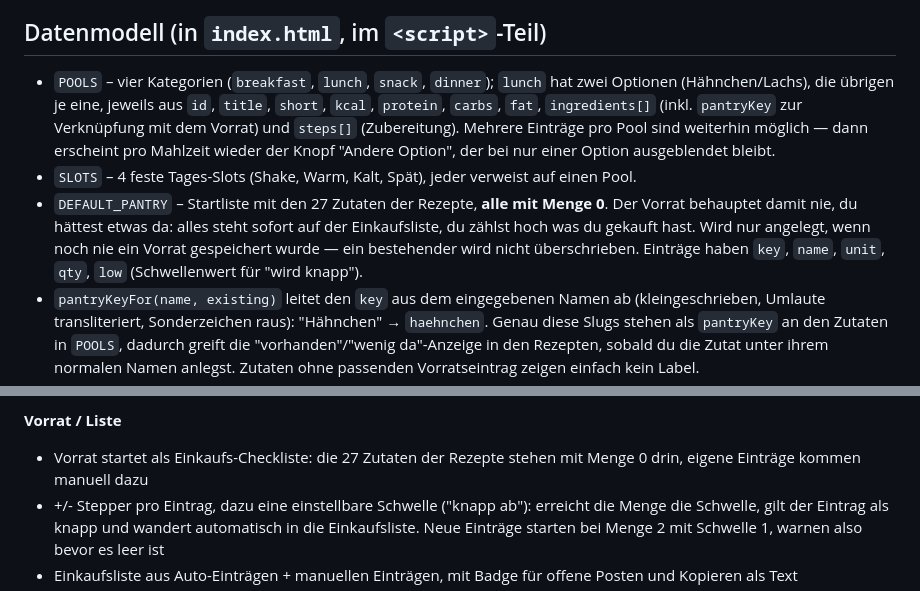
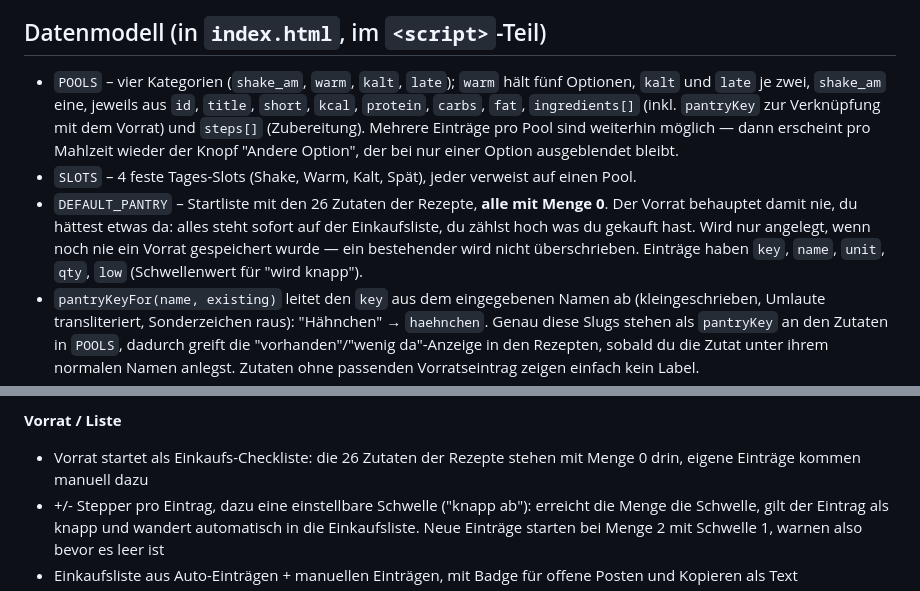
Before and after one commit to 77toast/fitness, a Markdown page: README.md, 2 parts joined by grey strips. GitHub-like rendering.

Commit message:
README: POOLS description still described the old slots

```diff
--- a/README.md
+++ b/README.md
@@ -20,9 +20,9 @@ Der Fitness Tracker lebt vollständig im Repo `77toast/fitness` und ist unter `7
 
 ## Datenmodell (in `index.html`, im `<script>`-Teil)
 
-- `POOLS` – vier Kategorien (`breakfast`, `lunch`, `snack`, `dinner`); `lunch` hat zwei Optionen (Hähnchen/Lachs), die übrigen je eine, jeweils aus `id`, `title`, `short`, `kcal`, `protein`, `carbs`, `fat`, `ingredients[]` (inkl. `pantryKey` zur Verknüpfung mit dem Vorrat) und `steps[]` (Zubereitung). Mehrere Einträge pro Pool sind weiterhin möglich — dann erscheint pro Mahlzeit wieder der Knopf "Andere Option", der bei nur einer Option ausgeblendet bleibt.
+- `POOLS` – vier Kategorien (`shake_am`, `warm`, `kalt`, `late`); `warm` hält fünf Optionen, `kalt` und `late` je zwei, `shake_am` eine, jeweils aus `id`, `title`, `short`, `kcal`, `protein`, `carbs`, `fat`, `ingredients[]` (inkl. `pantryKey` zur Verknüpfung mit dem Vorrat) und `steps[]` (Zubereitung). Mehrere Einträge pro Pool sind weiterhin möglich — dann erscheint pro Mahlzeit wieder der Knopf "Andere Option", der bei nur einer Option ausgeblendet bleibt.
 - `SLOTS` – 4 feste Tages-Slots (Shake, Warm, Kalt, Spät), jeder verweist auf einen Pool.
-- `DEFAULT_PANTRY` – Startliste mit den 27 Zutaten der Rezepte, **alle mit Menge 0**. Der Vorrat behauptet damit nie, du hättest etwas da: alles steht sofort auf der Einkaufsliste, du zählst hoch was du gekauft hast. Wird nur angelegt, wenn noch nie ein Vorrat gespeichert wurde — ein bestehender wird nicht überschrieben. Einträge haben `key`, `name`, `unit`, `qty`, `low` (Schwellenwert für "wird knapp").
+- `DEFAULT_PANTRY` – Startliste mit den 26 Zutaten der Rezepte, **alle mit Menge 0**. Der Vorrat behauptet damit nie, du hättest etwas da: alles steht sofort auf der Einkaufsliste, du zählst hoch was du gekauft hast. Wird nur angelegt, wenn noch nie ein Vorrat gespeichert wurde — ein bestehender wird nicht überschrieben. Einträge haben `key`, `name`, `unit`, `qty`, `low` (Schwellenwert für "wird knapp").
 - `pantryKeyFor(name, existing)` leitet den `key` aus dem eingegebenen Namen ab (kleingeschrieben, Umlaute transliteriert, Sonderzeichen raus): "Hähnchen" → `haehnchen`. Genau diese Slugs stehen als `pantryKey` an den Zutaten in `POOLS`, dadurch greift die "vorhanden"/"wenig da"-Anzeige in den Rezepten, sobald du die Zutat unter ihrem normalen Namen anlegst. Zutaten ohne passenden Vorratseintrag zeigen einfach kein Label.
 - `WORKOUTS` – zwei Trainingstage (`a`, `b`, beide Ganzkörper), je mit `exercises[]` aus `id`, `name`, `sets` (Ziel-Sätze), `reps` (Ziel-Wiederholungsbereich), `mg` (Muskelgruppe, Basis für die Wochenvolumen-Auswertung) und `alts[]` (alternative Übungen für denselben Slot, je mit eigener `id` und `name`).
 
@@ -90,7 +90,7 @@ Der Plan setzt darauf, dass an den meisten Tagen genau **eine** warme Mahlzeit v
 - **Platten- & Warm-up-Rechner** pro Übung: Zielgewicht + Stangengewicht → Scheiben pro Seite (Greedy-Algorithmus über 25/20/15/10/5/2.5/1.25kg) plus eine Warm-up-Ramp (40/60/80/90 % des Zielgewichts mit Wiederholungsvorschlag). Stangengewicht wird gemerkt (`fitnesstracker_bar_weight`) — Idee von den kostenlosen Tools der Stronger-App
 
 **Vorrat / Liste**
-- Vorrat startet als Einkaufs-Checkliste: die 27 Zutaten der Rezepte stehen mit Menge 0 drin, eigene Einträge kommen manuell dazu
+- Vorrat startet als Einkaufs-Checkliste: die 26 Zutaten der Rezepte stehen mit Menge 0 drin, eigene Einträge kommen manuell dazu
 - +/- Stepper pro Eintrag, dazu eine einstellbare Schwelle ("knapp ab"): erreicht die Menge die Schwelle, gilt der Eintrag als knapp und wandert automatisch in die Einkaufsliste. Neue Einträge starten bei Menge 2 mit Schwelle 1, warnen also bevor es leer ist
 - Einkaufsliste aus Auto-Einträgen + manuellen Einträgen, mit Badge für offene Posten und Kopieren als Text
 - Der Vorrat liegt unter `mealtracker_pantry_v2`; ein alter Eintrag unter `mealtracker_pantry` wird beim Start verworfen.
```
